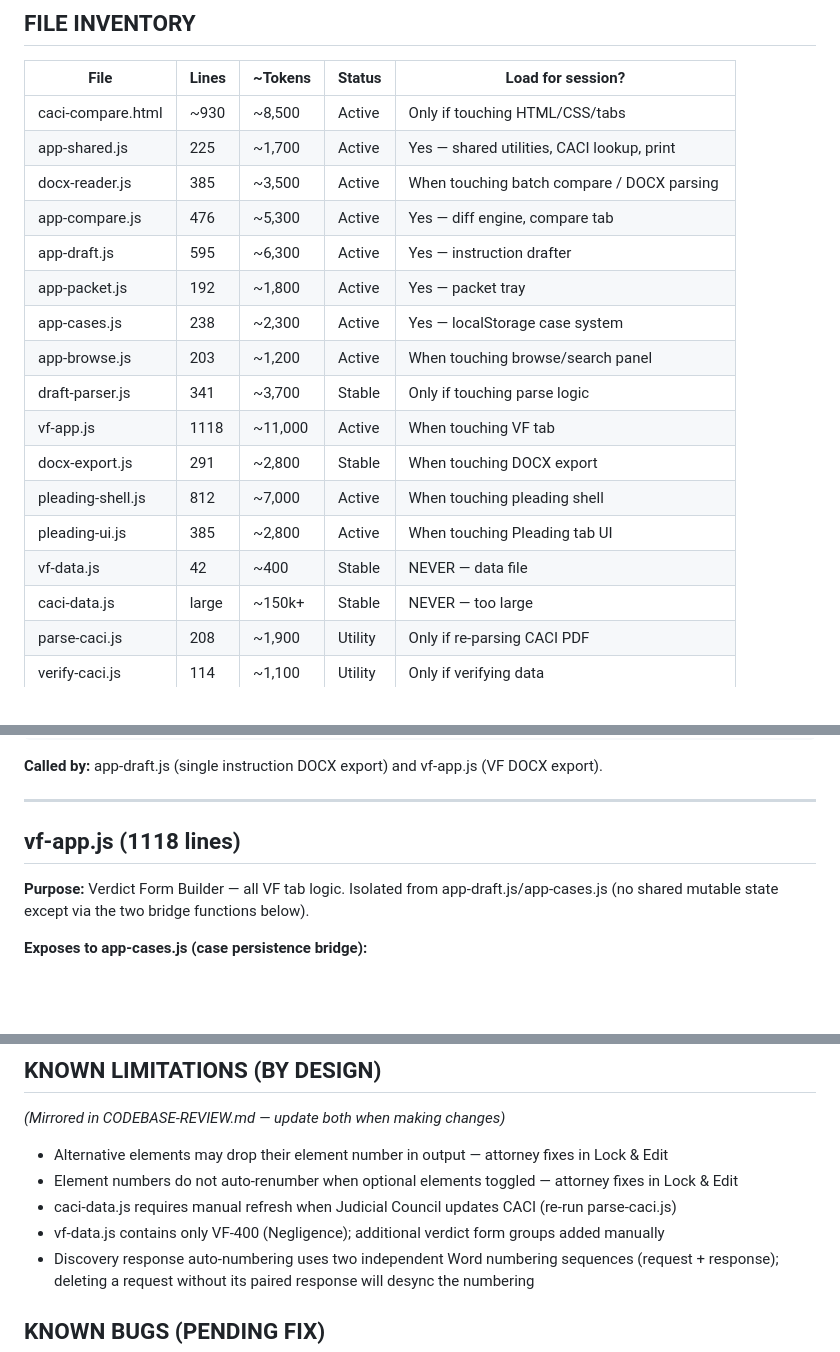
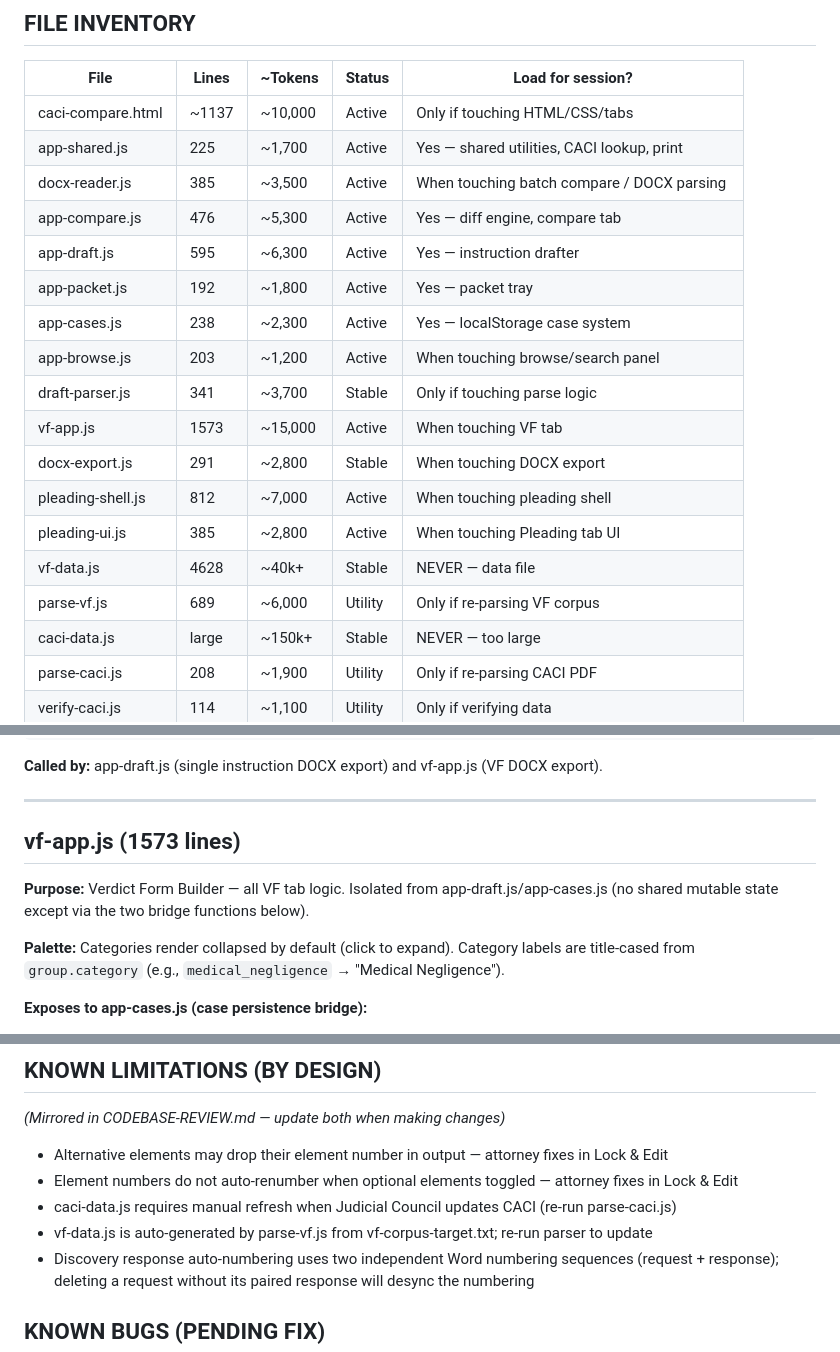
Before and after one commit to ChiefLITigator/jury-tool, a Markdown page: CODEBASE-MAP.md, 3 parts joined by grey strips. Drawn GitHub-style; blank space fills up the shorter version.

```diff
--- a/CODEBASE-MAP.md
+++ b/CODEBASE-MAP.md
@@ -14,7 +14,7 @@ Never paste caci-data.js or vf-data.js into a session unless debugging data.
 
 | File | Lines | ~Tokens | Status | Load for session? |
 |------|-------|---------|--------|-------------------|
-| caci-compare.html | ~930 | ~8,500 | Active | Only if touching HTML/CSS/tabs |
+| caci-compare.html | ~1137 | ~10,000 | Active | Only if touching HTML/CSS/tabs |
 | app-shared.js | 225 | ~1,700 | Active | Yes — shared utilities, CACI lookup, print |
 | docx-reader.js | 385 | ~3,500 | Active | When touching batch compare / DOCX parsing |
 | app-compare.js | 476 | ~5,300 | Active | Yes — diff engine, compare tab |
@@ -23,11 +23,12 @@ Never paste caci-data.js or vf-data.js into a session unless debugging data.
 | app-cases.js | 238 | ~2,300 | Active | Yes — localStorage case system |
 | app-browse.js | 203 | ~1,200 | Active | When touching browse/search panel |
 | draft-parser.js | 341 | ~3,700 | Stable | Only if touching parse logic |
-| vf-app.js | 1118 | ~11,000 | Active | When touching VF tab |
+| vf-app.js | 1573 | ~15,000 | Active | When touching VF tab |
 | docx-export.js | 291 | ~2,800 | Stable | When touching DOCX export |
 | pleading-shell.js | 812 | ~7,000 | Active | When touching pleading shell |
 | pleading-ui.js | 385 | ~2,800 | Active | When touching Pleading tab UI |
-| vf-data.js | 42 | ~400 | Stable | NEVER — data file |
+| vf-data.js | 4628 | ~40k+ | Stable | NEVER — data file |
+| parse-vf.js | 689 | ~6,000 | Utility | Only if re-parsing VF corpus |
 | caci-data.js | large | ~150k+ | Stable | NEVER — too large |
 | parse-caci.js | 208 | ~1,900 | Utility | Only if re-parsing CACI PDF |
 | verify-caci.js | 114 | ~1,100 | Utility | Only if verifying data |
@@ -479,10 +488,13 @@ by the preceding `node_modules/docx/dist/index.iife.js` script tag).
 
 ---
 
-## vf-app.js  (1118 lines)
+## vf-app.js  (1573 lines)
 
 **Purpose:** Verdict Form Builder — all VF tab logic.
 Isolated from app-draft.js/app-cases.js (no shared mutable state except via the two bridge functions below).
+
+**Palette:** Categories render collapsed by default (click to expand).
+Category labels are title-cased from `group.category` (e.g., `medical_negligence` → "Medical Negligence").
 
 **Exposes to app-cases.js (case persistence bridge):**
 - `getVFSerializedState()` — returns `{ forms: workingForm[], activeFormId: string }`. Called by `caseSave()`.
@@ -705,7 +746,7 @@ with other app files. Does not read `draftState`, `packetInstructions`, or `vfFo
 - Alternative elements may drop their element number in output — attorney fixes in Lock & Edit
 - Element numbers do not auto-renumber when optional elements toggled — attorney fixes in Lock & Edit
 - caci-data.js requires manual refresh when Judicial Council updates CACI (re-run parse-caci.js)
-- vf-data.js contains only VF-400 (Negligence); additional verdict form groups added manually
+- vf-data.js is auto-generated by parse-vf.js from vf-corpus-target.txt; re-run parser to update
 - Discovery response auto-numbering uses two independent Word numbering sequences (request + response); deleting a request without its paired response will desync the numbering
 
 ## KNOWN BUGS (PENDING FIX)
```
Also changed, not shown: other parts of CODEBASE-MAP.md (+40 -3 lines).
